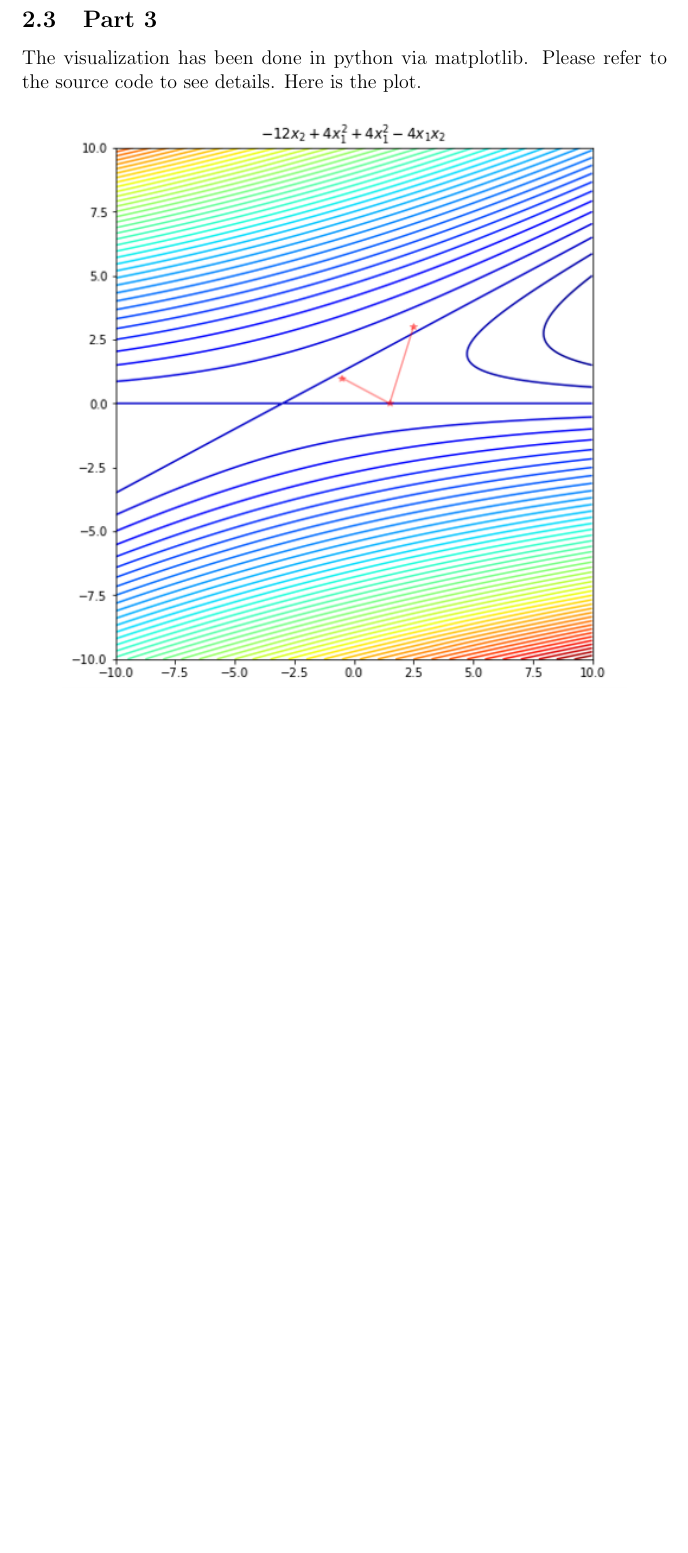
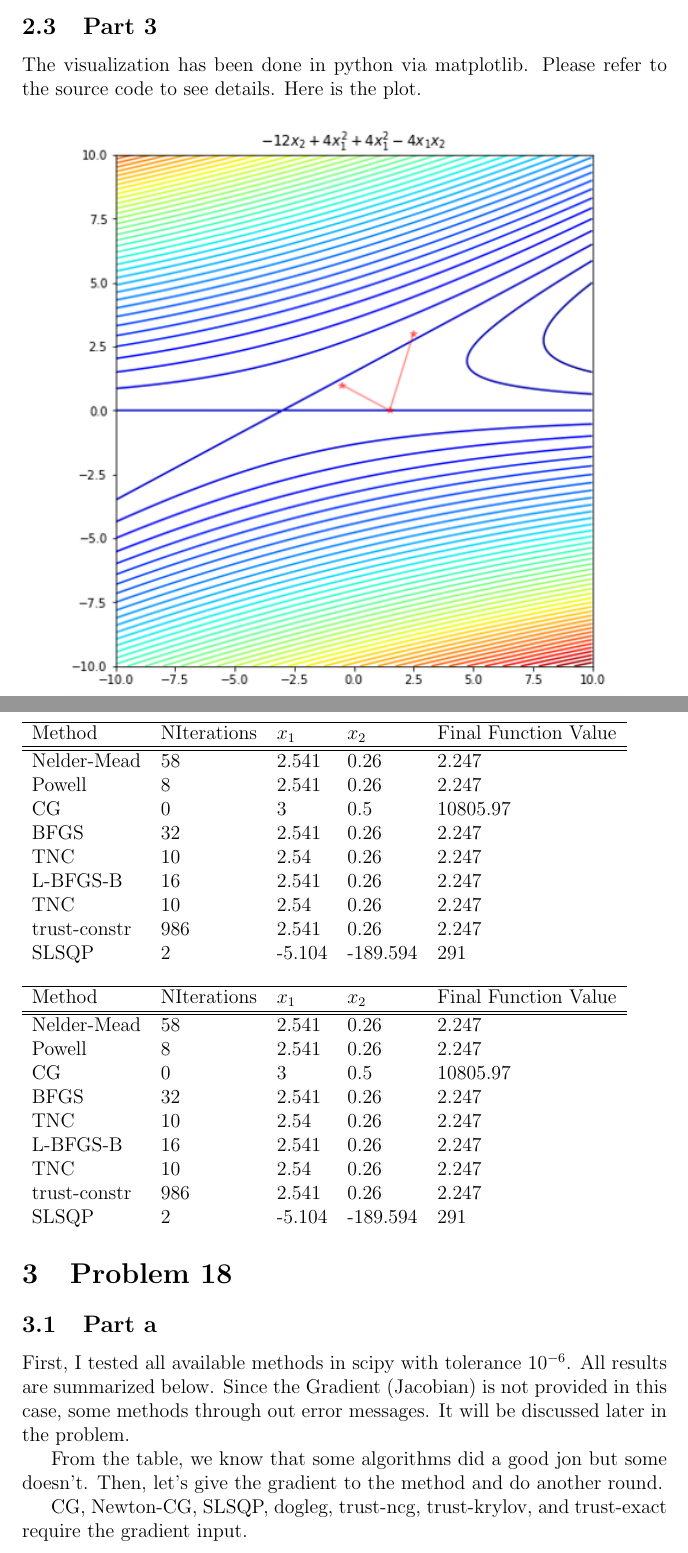
Before and after one commit to victorhuangkk/york_optimization_final, a LaTeX problem sheet (final_exam_proof_part.tex): part of page 4 of 4 before the commit and two parts of pages 4 and 5 of 6 after it, the two joined at a grey line, cut so that both start at the same text, the shorter picture padded with empty space. Compiled offline with pdfLaTeX.

Commit message:
half way through problem 18

```diff
--- a/final_exam_proof_part.tex
+++ b/final_exam_proof_part.tex
@@ -7,7 +7,9 @@
 \usepackage[ruled,vlined]{algorithm2e}
 \usepackage{listings}
 \usepackage[utf8]{inputenc}
+\usepackage{hyperref}
 \usepackage{amsmath}
+\usepackage{csvsimple}
 \usepackage{graphicx}
 % One inch margins
 \PassOptionsToPackage{margin=0.75in}{geometry}
@@ -175,3 +179,45 @@
 
 \end{section}
 
+\begin{section}{Problem 18}
+	\subsection{Part a}
+	First, I tested all available methods in scipy with tolerance $10^{-6}$. All results are summarized below. Since the Gradient (Jacobian) is not provided in this case, some methods through out error messages. It will be discussed later in the problem.
+
+	\begin{table}[]
+		\begin{tabular}{lllll}
+			\hline
+			Method & NIterations & $x_1$ & $x_2$& Final Function Value \\
+			\hline\hline
+			Nelder-Mead  & 58  & 2.541  & 0.26     & 2.247    \\
+			Powell       & 8   & 2.541  & 0.26     & 2.247    \\
+			CG           & 0   & 3      & 0.5      & 10805.97 \\
+			BFGS         & 32  & 2.541  & 0.26     & 2.247    \\
+			TNC          & 10  & 2.54   & 0.26     & 2.247    \\
+			L-BFGS-B     & 16  & 2.541  & 0.26     & 2.247    \\
+			TNC          & 10  & 2.54   & 0.26     & 2.247    \\
+			trust-constr & 986 & 2.541  & 0.26     & 2.247    \\
+			SLSQP        & 2   & -5.104 & -189.594 & 291
+		\end{tabular}
+	\end{table}
+
+    From the table, we know that some algorithms did a good jon but some doesn't. Then, let's give the gradient to the method and do another round.
+
+    	\begin{table}[]
+    	\begin{tabular}{lllll}
+    		\hline
+    		Method & NIterations & $x_1$ & $x_2$& Final Function Value \\
+    		\hline\hline
+    		Nelder-Mead  & 58  & 2.541  & 0.26     & 2.247    \\
+    		Powell       & 8   & 2.541  & 0.26     & 2.247    \\
+    		CG           & 0   & 3      & 0.5      & 10805.97 \\
+    		BFGS         & 32  & 2.541  & 0.26     & 2.247    \\
+    		TNC          & 10  & 2.54   & 0.26     & 2.247    \\
+    		L-BFGS-B     & 16  & 2.541  & 0.26     & 2.247    \\
+    		TNC          & 10  & 2.54   & 0.26     & 2.247    \\
+    		trust-constr & 986 & 2.541  & 0.26     & 2.247    \\
+    		SLSQP        & 2   & -5.104 & -189.594 & 291
+    	\end{tabular}
+    \end{table}
+
+	CG, Newton-CG, SLSQP, dogleg, trust-ncg, trust-krylov, and trust-exact require the gradient input.
+	\subsection{Part b}
```
Also changed, not shown: final_exam_proof_part.tex (10 more changed lines), 2 other files.
